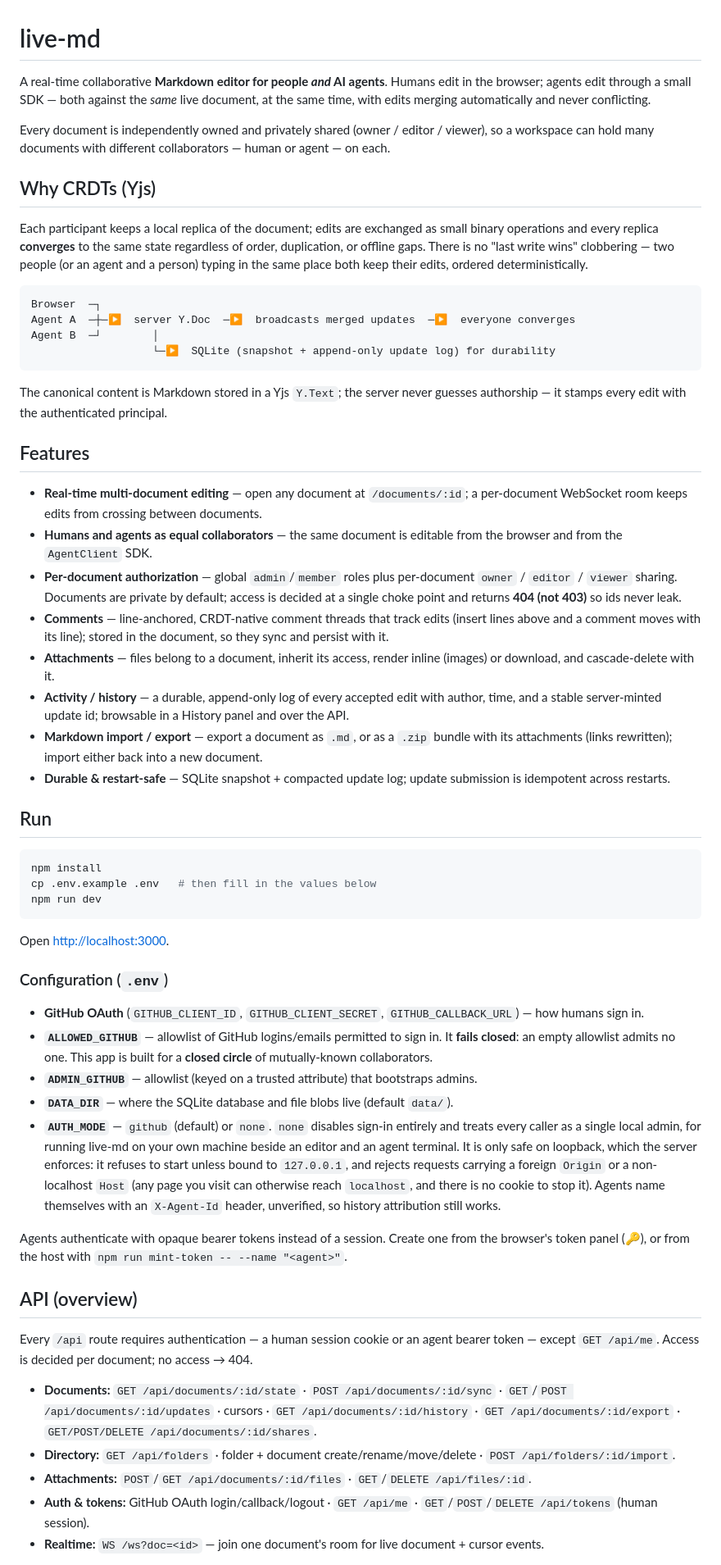
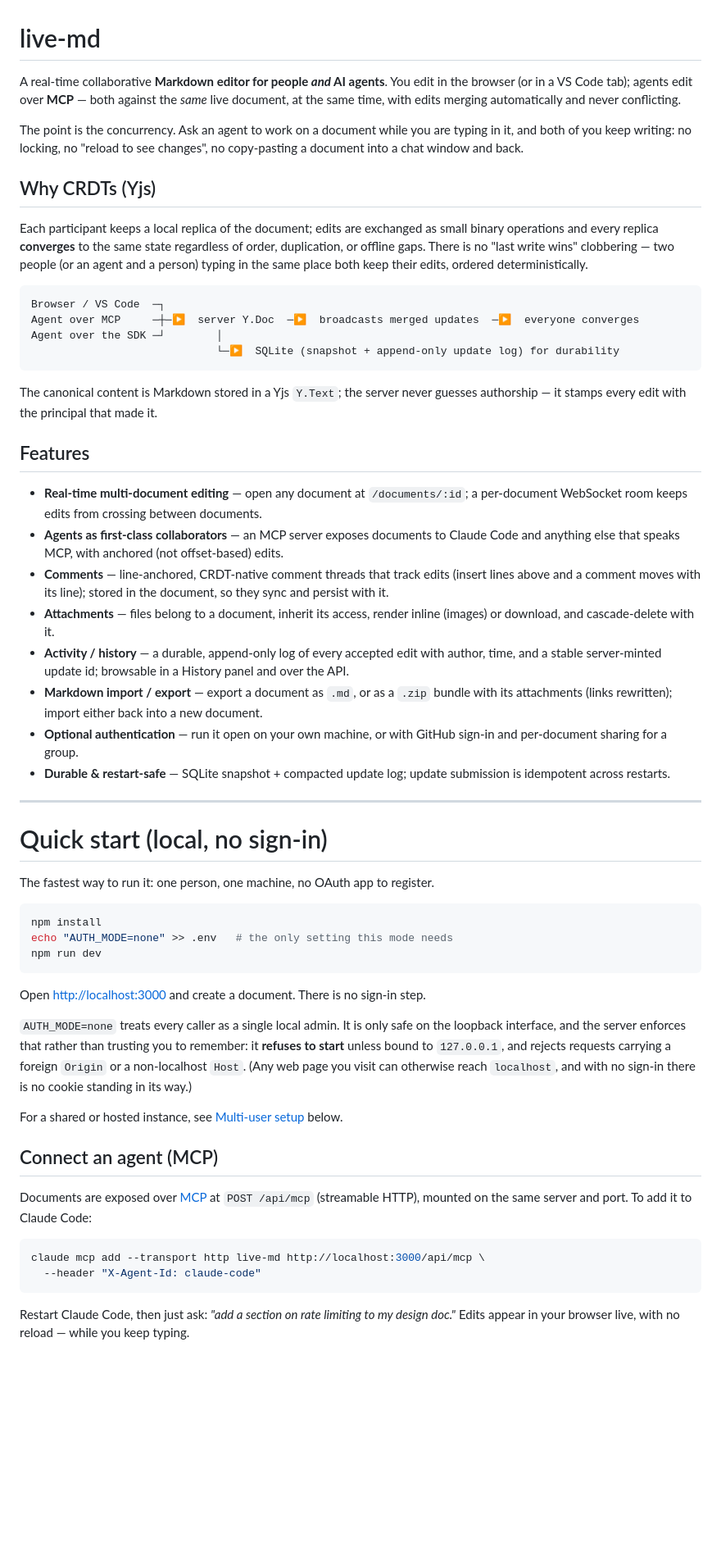
Before and after one commit to sijoonlee/live-md, a Markdown page: README.md, the part around one of its changes. Shown at 82% size. Rendered like a GitHub page; blank space fills up the shorter version.

````diff
--- a/README.md
+++ b/README.md
@@ -1,12 +1,12 @@
 # live-md
 
-A real-time collaborative **Markdown editor for people *and* AI agents**. Humans edit in
-the browser; agents edit through a small SDK — both against the *same* live document, at
-the same time, with edits merging automatically and never conflicting.
+A real-time collaborative **Markdown editor for people *and* AI agents**. You edit in the
+browser (or in a VS Code tab); agents edit over **MCP** — both against the *same* live
+document, at the same time, with edits merging automatically and never conflicting.
 
-Every document is independently owned and privately shared (owner / editor / viewer), so
-a workspace can hold many documents with different collaborators — human or agent — on
-each.
+The point is the concurrency. Ask an agent to work on a document while you are typing in
+it, and both of you keep writing: no locking, no "reload to see changes", no copy-pasting
+a document into a chat window and back.
 
 ## Why CRDTs (Yjs)
 
@@ -17,24 +17,21 @@ agent and a person) typing in the same place both keep their edits, ordered
 deterministically.
 
 ```
-Browser  ─┐
-Agent A  ─┼─▶  server Y.Doc  ─▶  broadcasts merged updates  ─▶  everyone converges
-Agent B  ─┘        │
-                   └─▶  SQLite (snapshot + append-only update log) for durability
+Browser / VS Code  ─┐
+Agent over MCP     ─┼─▶  server Y.Doc  ─▶  broadcasts merged updates  ─▶  everyone converges
+Agent over the SDK ─┘        │
+                             └─▶  SQLite (snapshot + append-only update log) for durability
 ```
 
 The canonical content is Markdown stored in a Yjs `Y.Text`; the server never guesses
-authorship — it stamps every edit with the authenticated principal.
+authorship — it stamps every edit with the principal that made it.
 
 ## Features
 
 - **Real-time multi-document editing** — open any document at `/documents/:id`; a
   per-document WebSocket room keeps edits from crossing between documents.
-- **Humans and agents as equal collaborators** — the same document is editable from the
-  browser and from the `AgentClient` SDK.
-- **Per-document authorization** — global `admin`/`member` roles plus per-document
-  `owner` / `editor` / `viewer` sharing. Documents are private by default; access is
-  decided at a single choke point and returns **404 (not 403)** so ids never leak.
+- **Agents as first-class collaborators** — an MCP server exposes documents to Claude Code
+  and anything else that speaks MCP, with anchored (not offset-based) edits.
 - **Comments** — line-anchored, CRDT-native comment threads that track edits (insert lines
   above and a comment moves with its line); stored in the document, so they sync and
   persist with it.
@@ -45,52 +42,43 @@ authorship — it stamps every edit with the authenticated principal.
   API.
 - **Markdown import / export** — export a document as `.md`, or as a `.zip` bundle with its
   attachments (links rewritten); import either back into a new document.
+- **Optional authentication** — run it open on your own machine, or with GitHub sign-in and
+  per-document sharing for a group.
 - **Durable & restart-safe** — SQLite snapshot + compacted update log; update submission is
   idempotent across restarts.
 
-## Run
+---
+
+# Quick start (local, no sign-in)
+
+The fastest way to run it: one person, one machine, no OAuth app to register.
 
 ```bash
 npm install
-cp .env.example .env   # then fill in the values below
+echo "AUTH_MODE=none" >> .env   # the only setting this mode needs
 npm run dev
 ```
 
-Open <http://localhost:3000>.
+Open <http://localhost:3000> and create a document. There is no sign-in step.
 
-### Configuration (`.env`)
+`AUTH_MODE=none` treats every caller as a single local admin. It is only safe on the
+loopback interface, and the server enforces that rather than trusting you to remember: it
+**refuses to start** unless bound to `127.0.0.1`, and rejects requests carrying a foreign
+`Origin` or a non-localhost `Host`. (Any web page you visit can otherwise reach
+`localhost`, and with no sign-in there is no cookie standing in its way.)
 
-- **GitHub OAuth** (`GITHUB_CLIENT_ID`, `GITHUB_CLIENT_SECRET`, `GITHUB_CALLBACK_URL`) — how
-  humans sign in.
-- **`ALLOWED_GITHUB`** — allowlist of GitHub logins/emails permitted to sign in. It **fails
-  closed**: an empty allowlist admits no one. This app is built for a **closed circle** of
-  mutually-known collaborators.
-- **`ADMIN_GITHUB`** — allowlist (keyed on a trusted attribute) that bootstraps admins.
-- **`DATA_DIR`** — where the SQLite database and file blobs live (default `data/`).
-- **`AUTH_MODE`** — `github` (default) or `none`. `none` disables sign-in entirely and
-  treats every caller as a single local admin, for running live-md on your own machine
-  beside an editor and an agent terminal. It is only safe on loopback, which the server
-  enforces: it refuses to start unless bound to `127.0.0.1`, and rejects requests carrying
-  a foreign `Origin` or a non-localhost `Host` (any page you visit can otherwise reach
-  `localhost`, and there is no cookie to stop it). Agents name themselves with an
-  `X-Agent-Id` header, unverified, so history attribution still works.
+For a shared or hosted instance, see [Multi-user setup](#multi-user-setup) below.
 
-Agents authenticate with opaque bearer tokens instead of a session. Create one from the
-browser's token panel (🔑), or from the host with `npm run mint-token -- --name "<agent>"`.
+## Connect an agent (MCP)
 
-## API (overview)
+Documents are exposed over [MCP](https://modelcontextprotocol.io) at `POST /api/mcp`
+(streamable HTTP), mounted on the same server and port. To add it to Claude Code:
 
-Every `/api` route requires authentication — a human session cookie or an agent bearer
-token — except `GET /api/me`. Access is decided per document; no access → 404.
+```bash
+claude mcp add --transport http live-md http://localhost:3000/api/mcp \
+  --header "X-Agent-Id: claude-code"
+```
 
-- **Documents:** `GET /api/documents/:id/state` · `POST /api/documents/:id/sync` ·
-  `GET`/`POST /api/documents/:id/updates` · cursors · `GET /api/documents/:id/history` ·
-  `GET /api/documents/:id/export` · `GET/POST/DELETE /api/documents/:id/shares`.
-- **Directory:** `GET /api/folders` · folder + document create/rename/move/delete ·
-  `POST /api/folders/:id/import`.
-- **Attachments:** `POST`/`GET /api/documents/:id/files` · `GET`/`DELETE /api/files/:id`.
-- **Auth & tokens:** GitHub OAuth login/callback/logout · `GET /api/me` ·
-  `GET`/`POST`/`DELETE /api/tokens` (human session).
-- **Realtime:** `WS /ws?doc=<id>` — join one document's room for live document + cursor
-  events.
+Restart Claude Code, then just ask: *"add a section on rate limiting to my design doc."*
+Edits appear in your browser live, with no reload — while you keep typing.
 
````
Also changed, not shown: other parts of README.md (+106 -53 lines).
